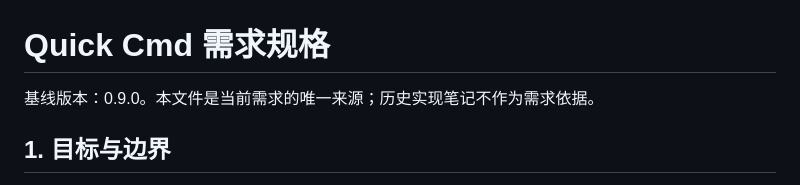
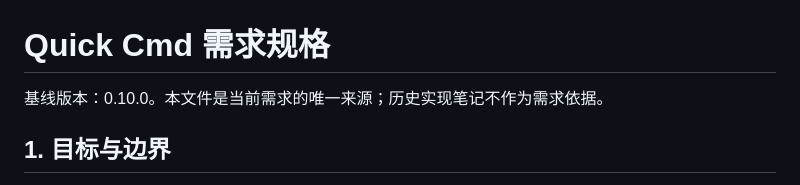
Before and after one commit to smallfishworld/vscode_quick_cmd, a Markdown page: docs/spec.md, the part around the change. GitHub-like rendering.

Commit message:
chore(release): prepare v0.10.0 in docs/spec.md

```diff
--- a/docs/spec.md
+++ b/docs/spec.md
@@ -1,6 +1,6 @@
 # Quick Cmd 需求规格
 
-基线版本：0.9.0。本文件是当前需求的唯一来源；历史实现笔记不作为需求依据。
+基线版本：0.10.0。本文件是当前需求的唯一来源；历史实现笔记不作为需求依据。
 
 ## 1. 目标与边界
 
```
